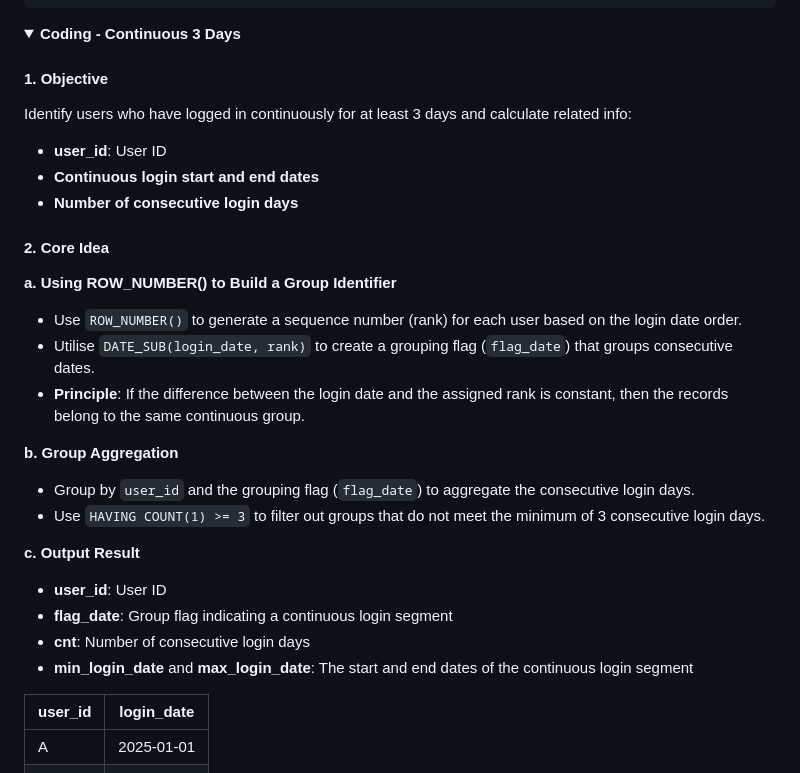
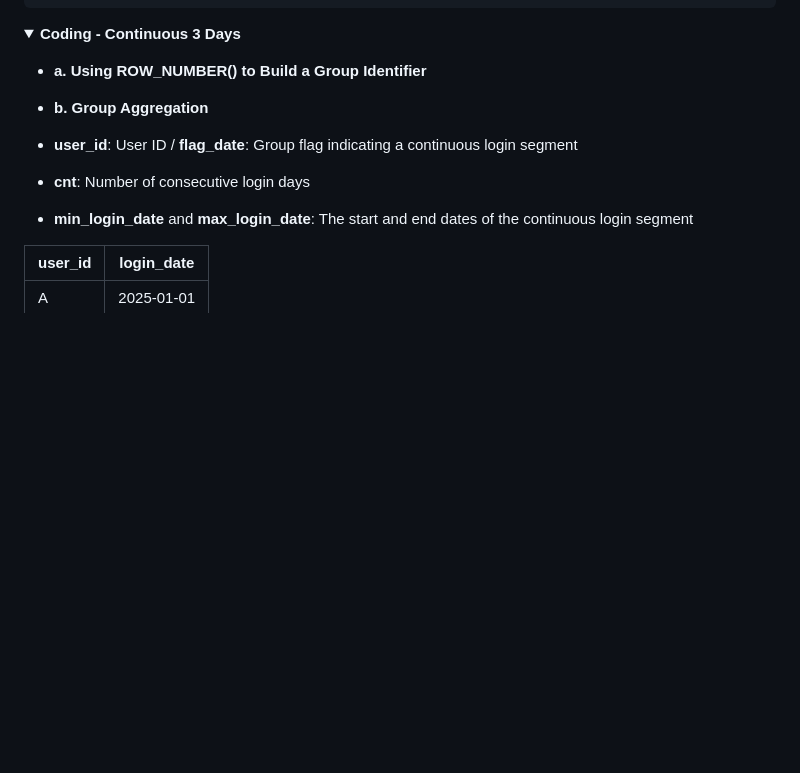
Before and after one commit to blaire101/Spark-Journey-2025, a Markdown page: README-SQL.md, the part around the change. Drawn GitHub-style; folded sections open; blank space fills up the shorter version.

```diff
--- a/README-SQL.md
+++ b/README-SQL.md
@@ -69,31 +69,10 @@ HAVING AVG(daily_sum) > 3;
 <details>
 <summary><strong>Coding -  Continuous 3 Days</strong></summary>
 
-#### 1. Objective
+- **a. Using ROW_NUMBER() to Build a Group Identifier**
+- **b. Group Aggregation**
 
-Identify users who have logged in continuously for at least 3 days and calculate related info:
-
-- **user_id**: User ID
-- **Continuous login start and end dates**
-- **Number of consecutive login days**
-
-#### 2. Core Idea
-
-**a. Using ROW_NUMBER() to Build a Group Identifier**
-
-- Use `ROW_NUMBER()` to generate a sequence number (rank) for each user based on the login date order.
-- Utilise `DATE_SUB(login_date, rank)` to create a grouping flag (`flag_date`) that groups consecutive dates.
-- **Principle**: If the difference between the login date and the assigned rank is constant, then the records belong to the same continuous group.
-
-**b. Group Aggregation**
-
-- Group by `user_id` and the grouping flag (`flag_date`) to aggregate the consecutive login days.
-- Use `HAVING COUNT(1) >= 3` to filter out groups that do not meet the minimum of 3 consecutive login days.
-
-**c. Output Result**
-
-- **user_id**: User ID
-- **flag_date**: Group flag indicating a continuous login segment
+- **user_id**: User ID / **flag_date**: Group flag indicating a continuous login segment
 - **cnt**: Number of consecutive login days
 - **min_login_date** and **max_login_date**: The start and end dates of the continuous login segment
 
```
